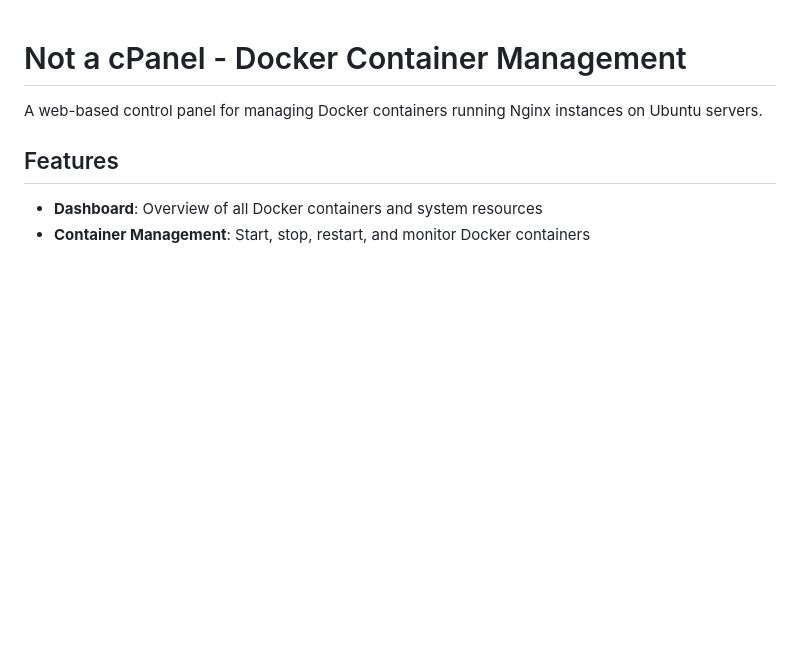
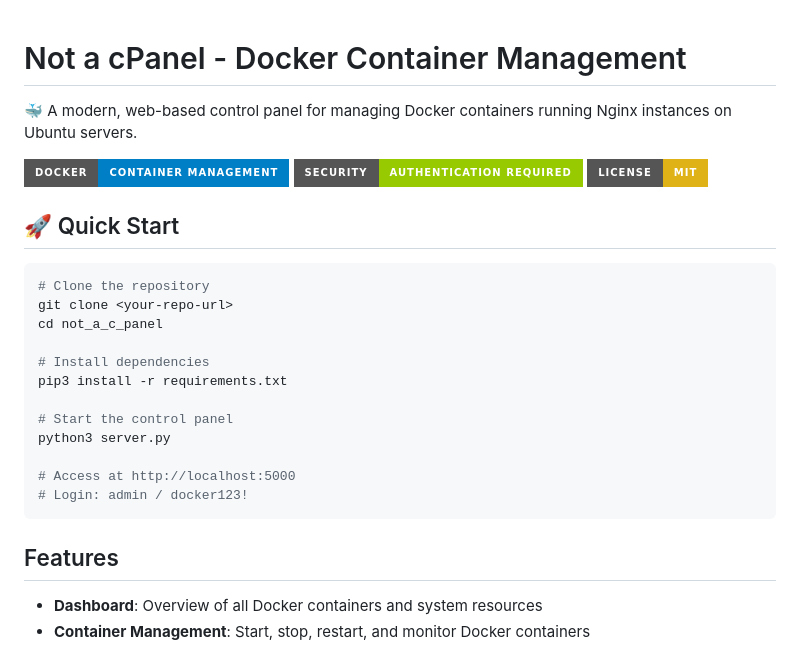
Before and after one commit to neofloppy/not_a_c_panel, a Markdown page: README.md, the part around the change. Drawn GitHub-style; badges without logos; blank space fills up the shorter version.

Commit message:
docs: Enhanced README with badges and quick start guide

````diff
--- a/README.md
+++ b/README.md
@@ -1,6 +1,27 @@
 # Not a cPanel - Docker Container Management
 
-A web-based control panel for managing Docker containers running Nginx instances on Ubuntu servers.
+🐳 A modern, web-based control panel for managing Docker containers running Nginx instances on Ubuntu servers.
+
+![Not a cPanel](https://img.shields.io/badge/Docker-Container%20Management-blue?style=for-the-badge&logo=docker)
+![Authentication](https://img.shields.io/badge/Security-Authentication%20Required-green?style=for-the-badge&logo=shield)
+![License](https://img.shields.io/badge/License-MIT-yellow?style=for-the-badge)
+
+## 🚀 Quick Start
+
+```bash
+# Clone the repository
+git clone <your-repo-url>
+cd not_a_c_panel
+
+# Install dependencies
+pip3 install -r requirements.txt
+
+# Start the control panel
+python3 server.py
+
+# Access at http://localhost:5000
+# Login: admin / docker123!
+```
 
 ## Features
 
````
